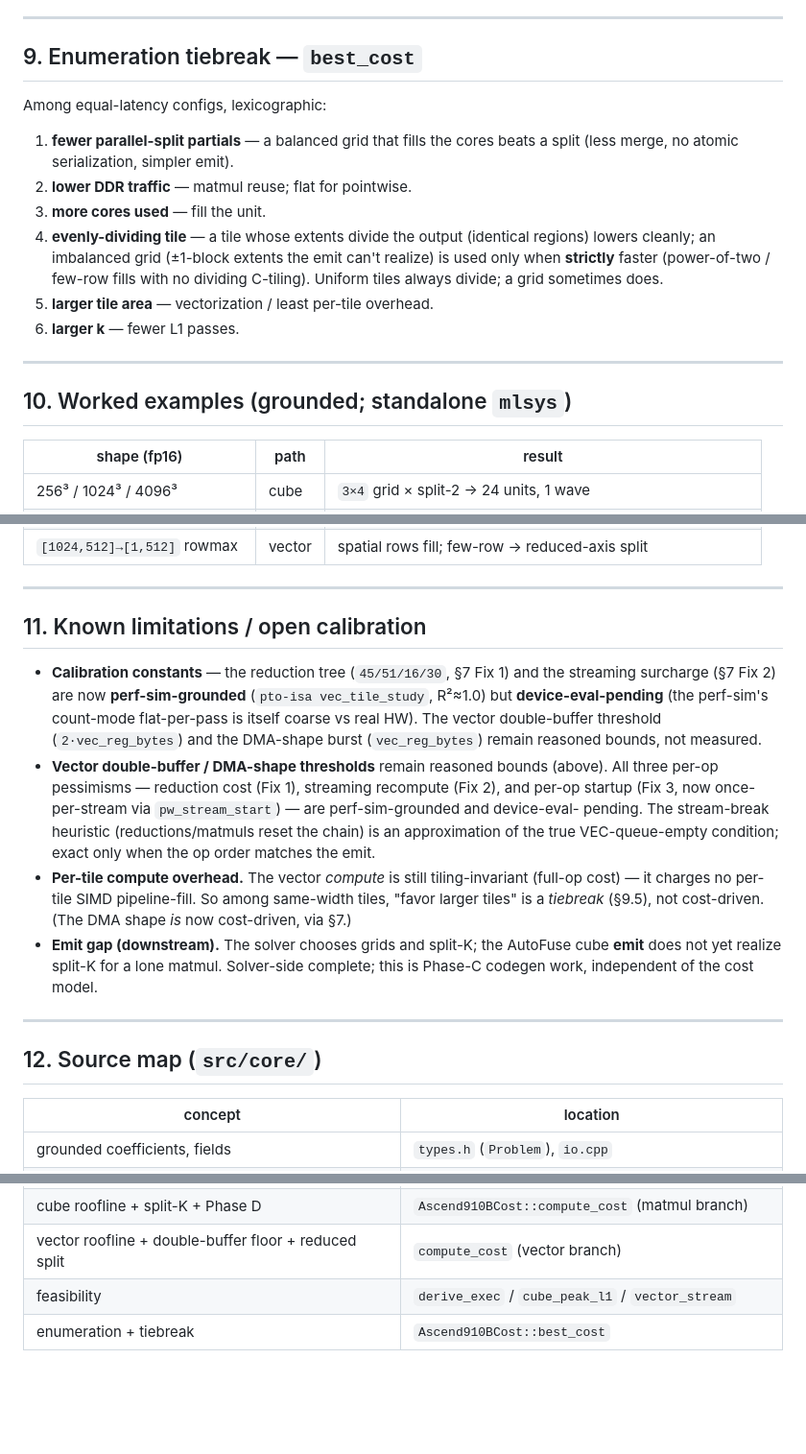
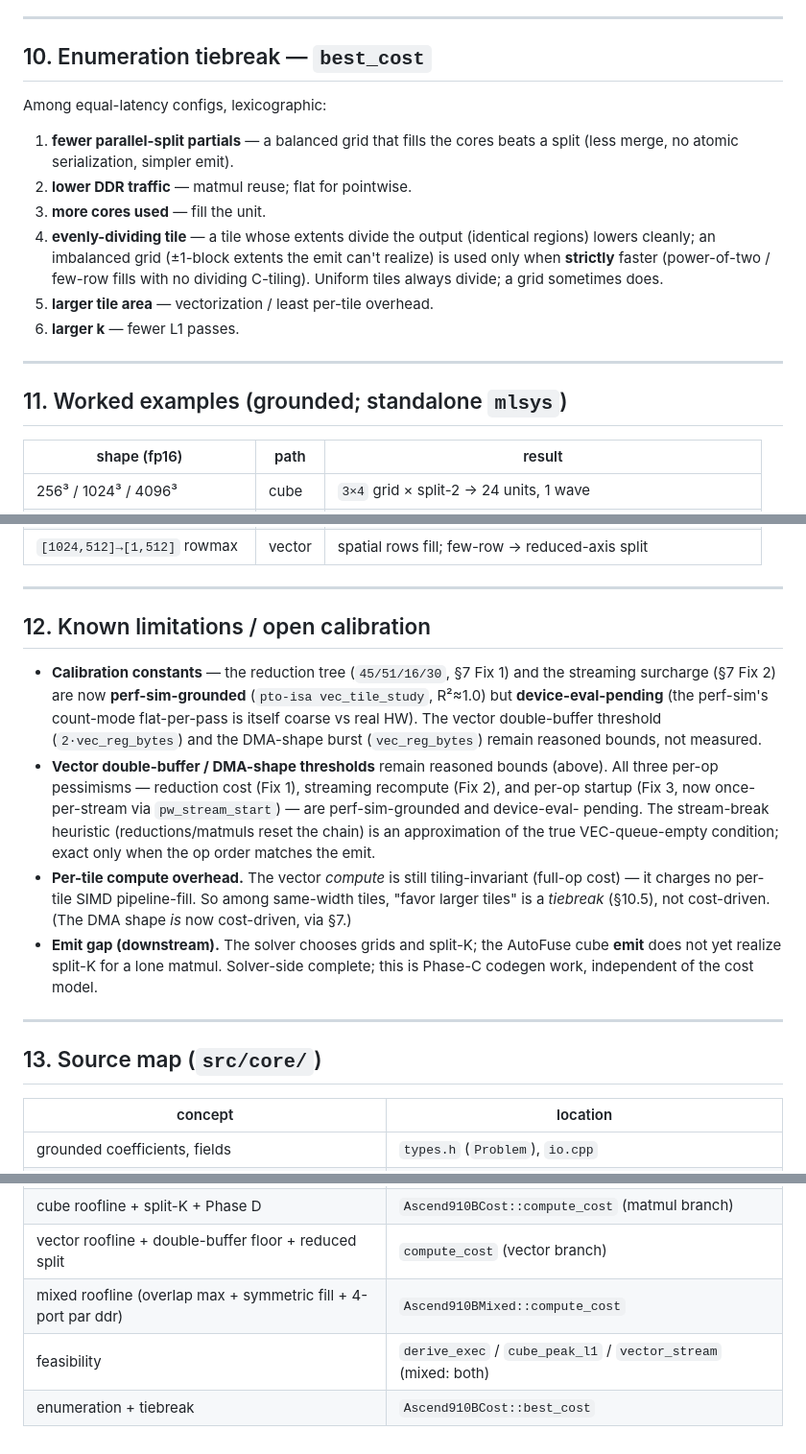
Before and after one commit to tonibohnlein/pto-fusebox, a Markdown page: doc/grounded_cost_model.md, 3 parts joined by grey strips. Shown at 96% size. Drawn GitHub-style; blank space fills up the shorter version.

```diff
--- a/doc/grounded_cost_model.md
+++ b/doc/grounded_cost_model.md
@@ -304,7 +378,7 @@ replace uniform on the 910B path.
 
 ---
 
-## 9. Enumeration tiebreak — `best_cost`
+## 10. Enumeration tiebreak — `best_cost`
 
 Among equal-latency configs, lexicographic:
 
@@ -321,7 +395,7 @@ Among equal-latency configs, lexicographic:
 
 ---
 
-## 10. Worked examples (grounded; standalone `mlsys`)
+## 11. Worked examples (grounded; standalone `mlsys`)
 
 | shape (fp16) | path | result |
 | --- | --- | --- |
@@ -335,7 +409,7 @@ Among equal-latency configs, lexicographic:
 
 ---
 
-## 11. Known limitations / open calibration
+## 12. Known limitations / open calibration
 
 - **Calibration constants** — the reduction tree (`45/51/16/30`, §7 Fix 1) and the
   streaming surcharge (§7 Fix 2) are now **perf-sim-grounded** (`pto-isa vec_tile_study`,
@@ -349,7 +423,7 @@ Among equal-latency configs, lexicographic:
   of the true VEC-queue-empty condition; exact only when the op order matches the emit.
 - **Per-tile compute overhead.** The vector *compute* is still tiling-invariant
   (full-op cost) — it charges no per-tile SIMD pipeline-fill. So among same-width
-  tiles, "favor larger tiles" is a *tiebreak* (§9.5), not cost-driven. (The DMA
+  tiles, "favor larger tiles" is a *tiebreak* (§10.5), not cost-driven. (The DMA
   shape *is* now cost-driven, via §7.)
 - **Emit gap (downstream).** The solver chooses grids and split-K; the AutoFuse
   cube **emit** does not yet realize split-K for a lone matmul. Solver-side
@@ -357,7 +431,7 @@ Among equal-latency configs, lexicographic:
 
 ---
 
-## 12. Source map (`src/core/`)
+## 13. Source map (`src/core/`)
 
 | concept | location |
 | --- | --- |
@@ -370,5 +444,6 @@ Among equal-latency configs, lexicographic:
 | grid candidates (triples, granularity) | `Ascend910BCost::create` (`gen_grid`, `grid_gran_*`) |
 | cube roofline + split-K + Phase D | `Ascend910BCost::compute_cost` (matmul branch) |
 | vector roofline + double-buffer floor + reduced split | `compute_cost` (vector branch) |
-| feasibility | `derive_exec` / `cube_peak_l1` / `vector_stream` |
+| mixed roofline (overlap max + symmetric fill + 4-port par ddr) | `Ascend910BMixed::compute_cost` |
+| feasibility | `derive_exec` / `cube_peak_l1` / `vector_stream` (mixed: both) |
 | enumeration + tiebreak | `Ascend910BCost::best_cost` |
```
Also changed, not shown: other parts of doc/grounded_cost_model.md (+75 -1 lines).
